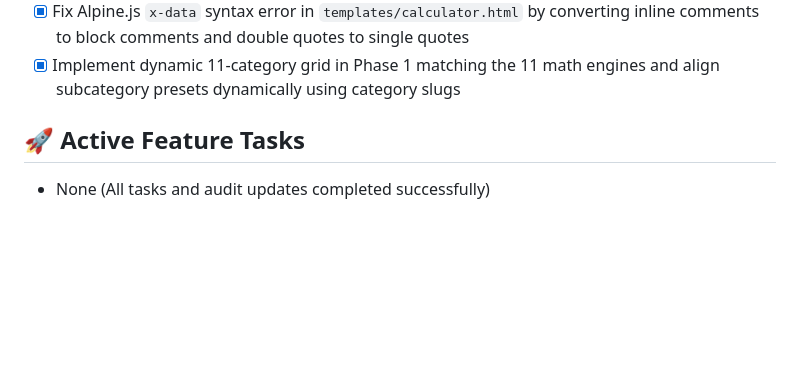
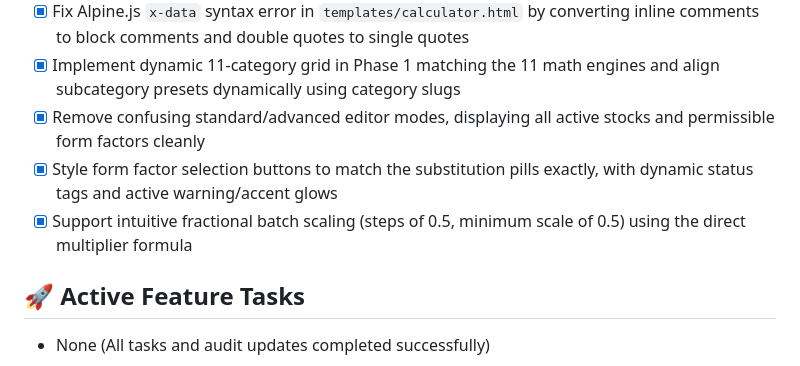
Before and after one commit to castertr0y357/GrainLab, a Markdown page: status.md, the part around the change. Rendered like a GitHub page; blank space fills up the shorter version.

Commit message:
Update project status tracking checklist

```diff
--- a/status.md
+++ b/status.md
@@ -59,6 +59,9 @@
 - [x] Add comprehensive unit tests verifying the 11 sub-engine calculations, ceilings, and step generators
 - [x] Fix Alpine.js `x-data` syntax error in `templates/calculator.html` by converting inline comments to block comments and double quotes to single quotes
 - [x] Implement dynamic 11-category grid in Phase 1 matching the 11 math engines and align subcategory presets dynamically using category slugs
+- [x] Remove confusing standard/advanced editor modes, displaying all active stocks and permissible form factors cleanly
+- [x] Style form factor selection buttons to match the substitution pills exactly, with dynamic status tags and active warning/accent glows
+- [x] Support intuitive fractional batch scaling (steps of 0.5, minimum scale of 0.5) using the direct multiplier formula
 
 ## 🚀 Active Feature Tasks
 - None (All tasks and audit updates completed successfully)
```
